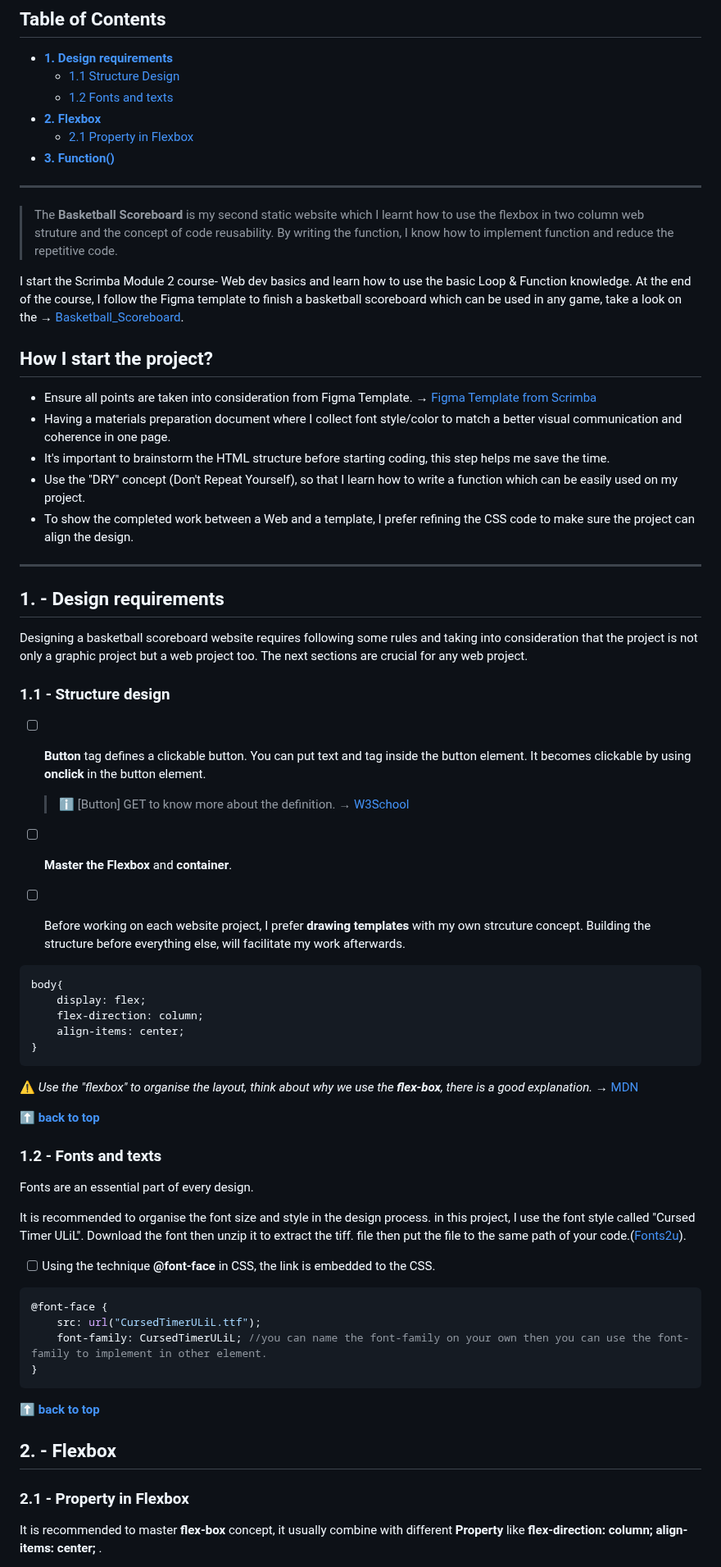
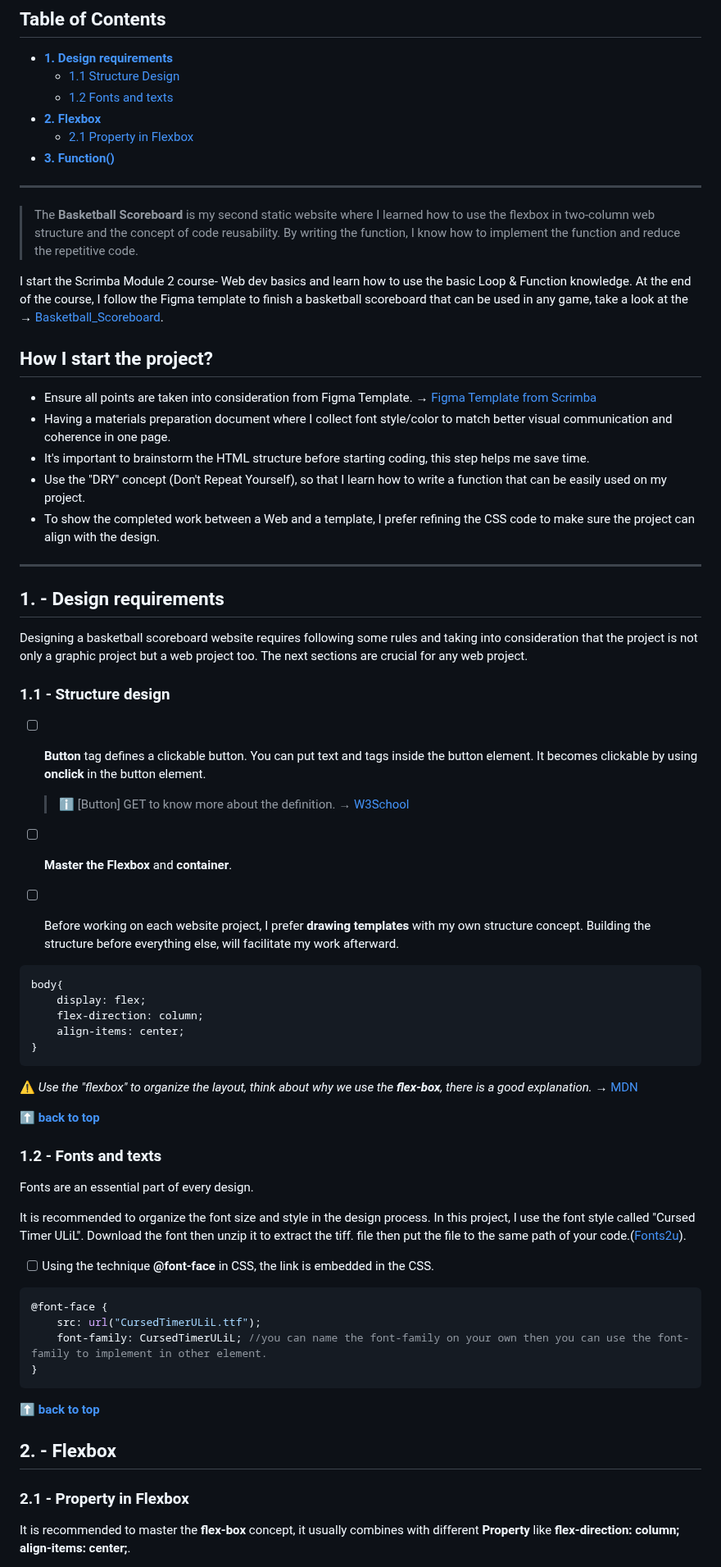
Before and after one commit to shiuandai/Basketball-Scoreboard, a Markdown page: README.md, the part around one of its changes. Shown at 82% size. Rendered like a GitHub page.

````diff
--- a/README.md
+++ b/README.md
@@ -16,17 +16,17 @@
 
 ---
 
-> The **Basketball Scoreboard** is my second static website which I learnt how to use the flexbox in two column web struture and the concept of code reusability. By writing the function, I know how to implement function and reduce the repetitive code.
+> The **Basketball Scoreboard** is my second static website where I learned how to use the flexbox in two-column web structure and the concept of code reusability. By writing the function, I know how to implement the function and reduce the repetitive code.
 
-I start the Scrimba Module 2 course- Web dev basics and learn how to use the basic Loop & Function knowledge. At the end of the course, I follow the Figma template to finish a basketball scoreboard which can be used in any game, take a look on the → [Basketball_Scoreboard](https://shiuandai.github.io/Basketball-Scoreboard/).
+I start the Scrimba Module 2 course- Web dev basics and learn how to use the basic Loop & Function knowledge. At the end of the course, I follow the Figma template to finish a basketball scoreboard that can be used in any game, take a look at the → [Basketball_Scoreboard](https://shiuandai.github.io/Basketball-Scoreboard/).
 
 ## How I start the project?
 
 * Ensure all points are taken into consideration from Figma Template. → [Figma Template from Scrimba](https://www.figma.com/file/YC48MCx4frBFtYoz6rNJE6/Basketball-Scoreboard?type=design&node-id=0%3A1&mode=design&t=x5mv3JS4Vi3QXr1R-1)
-* Having a materials preparation document where I collect font style/color to match a better visual communication and coherence in one page.
-* It's important to brainstorm the HTML structure before starting coding, this step helps me save the time.
-* Use the "DRY" concept (Don't Repeat Yourself), so that I learn how to write a function which can be easily used on my project.
-* To show the completed work between a Web and a template, I prefer refining the CSS code to make sure the project can align the design.
+* Having a materials preparation document where I collect font style/color to match better visual communication and coherence in one page.
+* It's important to brainstorm the HTML structure before starting coding, this step helps me save time.
+* Use the "DRY" concept (Don't Repeat Yourself), so that I learn how to write a function that can be easily used on my project.
+* To show the completed work between a Web and a template, I prefer refining the CSS code to make sure the project can align with the design.
 
 ---
 
@@ -36,11 +36,11 @@ Designing a basketball scoreboard website requires following some rules and taki
 
 ### 1.1 - Structure design
 
-* [ ] **Button** tag defines a clickable button. You can put text and tag inside the button element. It becomes clickable by using **onclick** in the button element.
+* [ ] **Button** tag defines a clickable button. You can put text and tags inside the button element. It becomes clickable by using **onclick** in the button element.
 	> ℹ️ [Button] GET to know more about the definition. → [W3School](https://www.w3schools.com/jsref/event_onclick.asp)
 
 * [ ] **Master the Flexbox** and **container**.
-* [ ] Before working on each website project, I prefer **drawing templates** with my own strcuture concept. Building the structure before everything else, will facilitate my work afterwards.
+* [ ] Before working on each website project, I prefer **drawing templates** with my own structure concept. Building the structure before everything else, will facilitate my work afterward.
 
 ```css
 body{
@@ -50,7 +50,7 @@ body{
 }
 ```
 
-⚠️ *Use the "flexbox" to organise the layout, think about why we use the **flex-box**, there is a good explanation.* → [MDN](https://developer.mozilla.org/en-US/docs/Web/CSS/CSS_flexible_box_layout/Typical_use_cases_of_flexbox)
+⚠️ *Use the "flexbox" to organize the layout, think about why we use the **flex-box**, there is a good explanation.* → [MDN](https://developer.mozilla.org/en-US/docs/Web/CSS/CSS_flexible_box_layout/Typical_use_cases_of_flexbox)
 
 **[⬆ back to top](#table-of-contents)**
 
@@ -59,9 +59,9 @@ body{
 
 Fonts are an essential part of every design.
 
-It is recommended to organise the font size and style in the design process. in this project, I use the font style called "Cursed Timer ULiL". Download the font then unzip it to extract the tiff. file then put the file to the same path of your code.([Fonts2u](https://fonts2u.com/cursed-timer-ulil.font)).
+It is recommended to organize the font size and style in the design process. In this project, I use the font style called "Cursed Timer ULiL". Download the font then unzip it to extract the tiff. file then put the file to the same path of your code.([Fonts2u](https://fonts2u.com/cursed-timer-ulil.font)).
 
-* [ ] Using the technique **@font-face** in CSS, the link is embedded to the CSS.
+* [ ] Using the technique **@font-face** in CSS, the link is embedded in the CSS.
 
 ```css
 @font-face {
@@ -77,5 +77,5 @@ It is recommended to organise the font size and style in the design process. in
 
 ### 2.1 - Property in Flexbox
 
-It is recommended to master **flex-box** concept, it usually combine with different **Property** like **flex-direction: column; align-items: center;** .
+It is recommended to master the **flex-box** concept, it usually combines with different **Property** like **flex-direction: column; align-items: center;**.
 
````
Also changed, not shown: other parts of README.md (+3 -3 lines).
